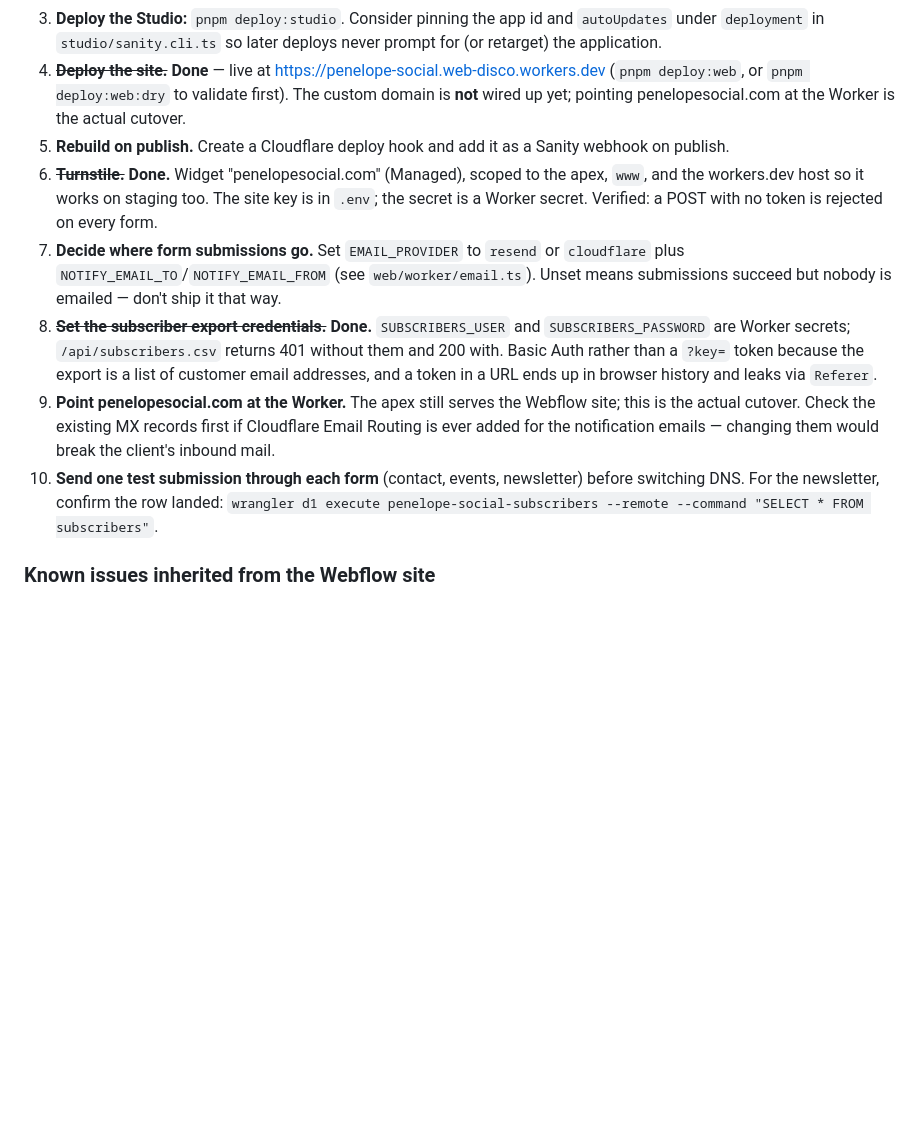
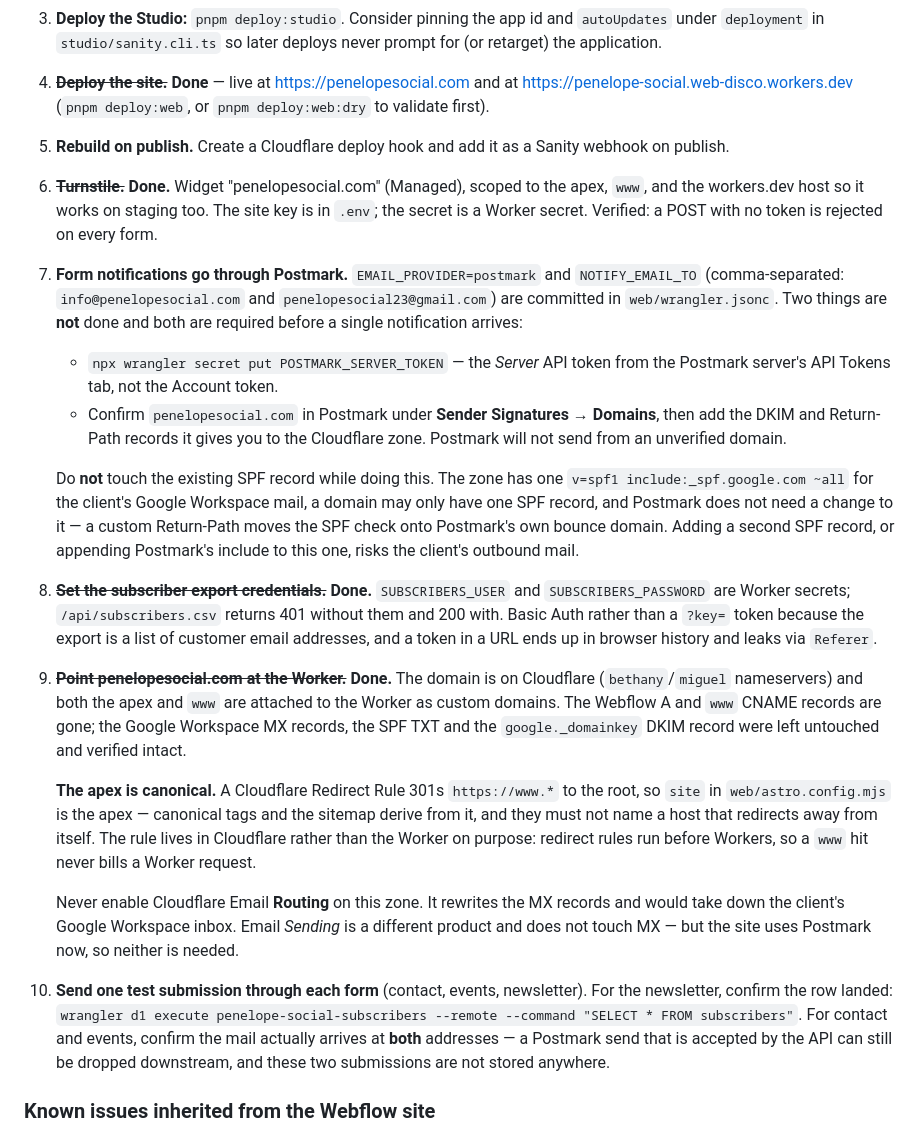
Before and after one commit to web-disco/penelope-social, a Markdown page: README.md, the part around the change. Drawn GitHub-style; blank space fills up the shorter version.

Commit message:
Bring the go-live checklist up to date
The domain cutover, the Studio deploy and the Postmark wiring all landed.
Records what is actually done, and what still needs a human: the Postmark
Server token and domain verification, and rebuild-on-publish.

Carries two warnings worth keeping. Cloudflare Email Routing must never be
enabled on this zone — it rewrites the MX records and would take down the
client's Google Workspace inbox. And the SPF record must be left alone: a
domain may only have one, this one is Google's, and Postmark does not need a
change to it.

Co-Authored-By: Claude Opus 5 <noreply@anthropic.com>

```diff
--- a/README.md
+++ b/README.md
@@ -140,32 +140,60 @@ These need a human — none of them block development.
 3. **Deploy the Studio:** `pnpm deploy:studio`. Consider pinning the app id and
    `autoUpdates` under `deployment` in `studio/sanity.cli.ts` so later deploys
    never prompt for (or retarget) the application.
-4. ~~**Deploy the site.**~~ **Done** — live at
+4. ~~**Deploy the site.**~~ **Done** — live at https://penelopesocial.com and at
    https://penelope-social.web-disco.workers.dev (`pnpm deploy:web`, or
-   `pnpm deploy:web:dry` to validate first). The custom domain is **not** wired
-   up yet; pointing penelopesocial.com at the Worker is the actual cutover.
+   `pnpm deploy:web:dry` to validate first).
 5. **Rebuild on publish.** Create a Cloudflare deploy hook and add it as a Sanity
    webhook on publish.
 6. ~~**Turnstile.**~~ **Done.** Widget "penelopesocial.com" (Managed), scoped to
    the apex, `www`, and the workers.dev host so it works on staging too. The
    site key is in `.env`; the secret is a Worker secret. Verified: a POST with
    no token is rejected on every form.
-7. **Decide where form submissions go.** Set `EMAIL_PROVIDER` to `resend` or
-   `cloudflare` plus `NOTIFY_EMAIL_TO`/`NOTIFY_EMAIL_FROM` (see
-   `web/worker/email.ts`). Unset means submissions succeed but nobody is
-   emailed — don't ship it that way.
+7. **Form notifications go through Postmark.** `EMAIL_PROVIDER=postmark` and
+   `NOTIFY_EMAIL_TO` (comma-separated: `info@penelopesocial.com` and
+   `penelopesocial23@gmail.com`) are committed in `web/wrangler.jsonc`. Two
+   things are **not** done and both are required before a single notification
+   arrives:
+   - `npx wrangler secret put POSTMARK_SERVER_TOKEN` — the *Server* API token
+     from the Postmark server's API Tokens tab, not the Account token.
+   - Confirm `penelopesocial.com` in Postmark under **Sender Signatures →
+     Domains**, then add the DKIM and Return-Path records it gives you to the
+     Cloudflare zone. Postmark will not send from an unverified domain.
+
+   Do **not** touch the existing SPF record while doing this. The zone has one
+   `v=spf1 include:_spf.google.com ~all` for the client's Google Workspace mail,
+   a domain may only have one SPF record, and Postmark does not need a change to
+   it — a custom Return-Path moves the SPF check onto Postmark's own bounce
+   domain. Adding a second SPF record, or appending Postmark's include to this
+   one, risks the client's outbound mail.
 8. ~~**Set the subscriber export credentials.**~~ **Done.** `SUBSCRIBERS_USER`
    and `SUBSCRIBERS_PASSWORD` are Worker secrets; `/api/subscribers.csv` returns
    401 without them and 200 with. Basic Auth rather than a `?key=` token because
    the export is a list of customer email addresses, and a token in a URL ends
    up in browser history and leaks via `Referer`.
-9. **Point penelopesocial.com at the Worker.** The apex still serves the Webflow
-   site; this is the actual cutover. Check the existing MX records first if
-   Cloudflare Email Routing is ever added for the notification emails — changing
-   them would break the client's inbound mail.
-10. **Send one test submission through each form** (contact, events, newsletter)
-   before switching DNS. For the newsletter, confirm the row landed:
+9. ~~**Point penelopesocial.com at the Worker.**~~ **Done.** The domain is on
+   Cloudflare (`bethany`/`miguel` nameservers) and both the apex and `www` are
+   attached to the Worker as custom domains. The Webflow A and `www` CNAME
+   records are gone; the Google Workspace MX records, the SPF TXT and the
+   `google._domainkey` DKIM record were left untouched and verified intact.
+
+   **The apex is canonical.** A Cloudflare Redirect Rule 301s `https://www.*` to
+   the root, so `site` in `web/astro.config.mjs` is the apex — canonical tags and
+   the sitemap derive from it, and they must not name a host that redirects away
+   from itself. The rule lives in Cloudflare rather than the Worker on purpose:
+   redirect rules run before Workers, so a `www` hit never bills a Worker
+   request.
+
+   Never enable Cloudflare Email **Routing** on this zone. It rewrites the MX
+   records and would take down the client's Google Workspace inbox. Email
+   *Sending* is a different product and does not touch MX — but the site uses
+   Postmark now, so neither is needed.
+10. **Send one test submission through each form** (contact, events, newsletter).
+   For the newsletter, confirm the row landed:
    `wrangler d1 execute penelope-social-subscribers --remote --command "SELECT * FROM subscribers"`.
+   For contact and events, confirm the mail actually arrives at **both**
+   addresses — a Postmark send that is accepted by the API can still be dropped
+   downstream, and these two submissions are not stored anywhere.
 
 ### Known issues inherited from the Webflow site
 
```
